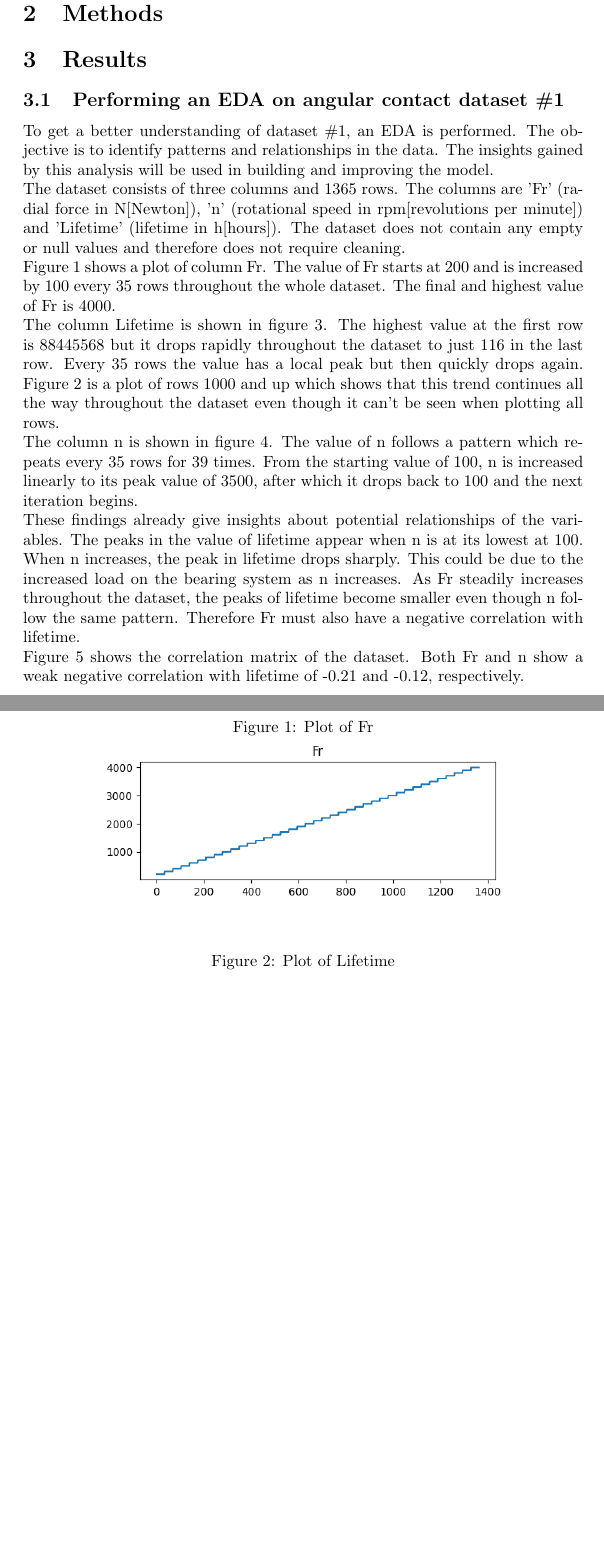
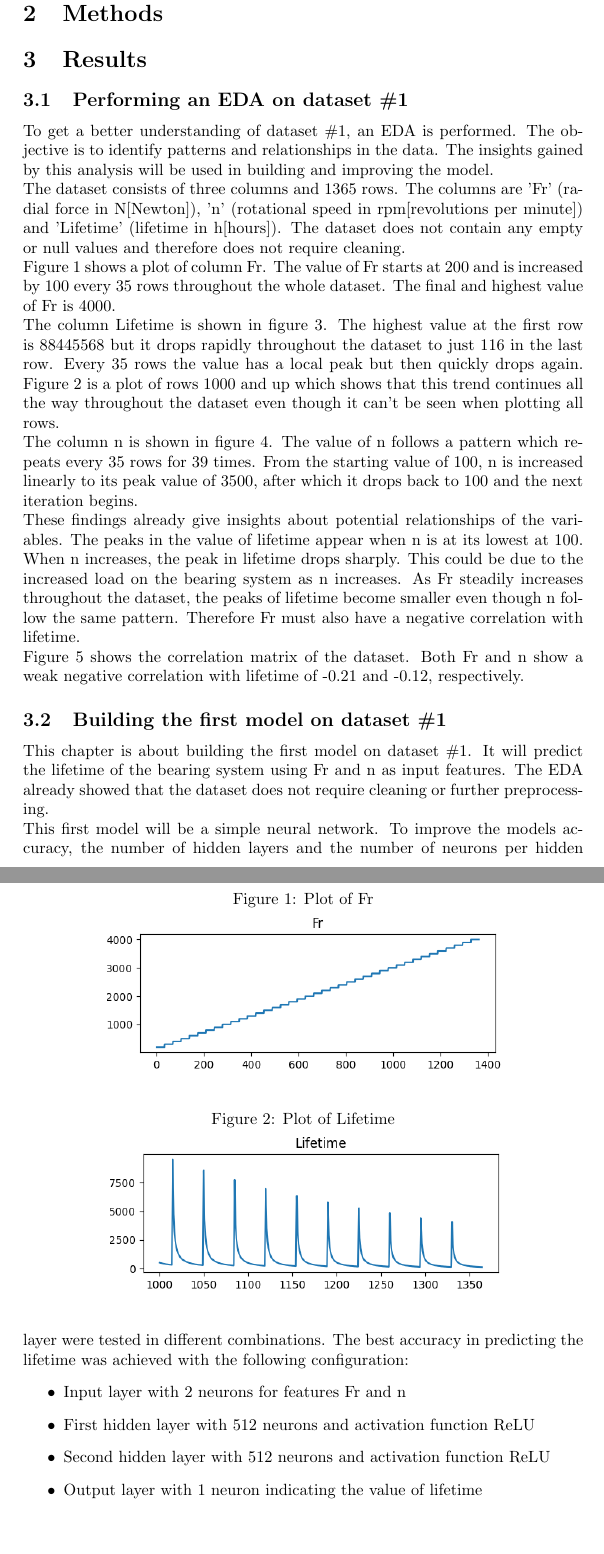
Before and after one commit to philippabele/angular-contact-with-tensorflow, a LaTeX paper (docs/main.tex): two parts of pages 4 and 5 of 6 before the commit and two parts of pages 4 and 5 of 7 after it, joined at a grey line, cut so that both start at the same text, the shorter picture padded with empty space. Compiled offline with pdfLaTeX.

Commit message:
add some text first model docs

```diff
--- a/docs/main.tex
+++ b/docs/main.tex
@@ -19,7 +19,7 @@
 	\section{Introduction}
 	\section{Methods}
 	\section{Results}
-	\subsection{Performing an EDA on  angular contact dataset \#1}
+	\subsection{Performing an EDA on dataset \#1}
 	To get a better understanding of dataset \#1, an EDA is performed. The objective is to identify patterns and relationships in the data. The insights gained by this analysis will be used in building and improving the model.
 	\newline The dataset consists of three columns and 1365 rows. The columns are 'Fr' (radial force in N[Newton]), 'n' (rotational speed in rpm[revolutions per minute]) and 'Lifetime' (lifetime in h[hours]). The dataset does not contain any empty or null values and therefore does not require cleaning.
 	\newline Figure 1 shows a plot of column Fr. The value of Fr starts at 200 and is increased by 100 every 35 rows throughout the whole dataset. The final and highest value of Fr is 4000.
@@ -27,6 +27,63 @@
 	\newline The column n is shown in figure 4. The value of n follows a pattern which repeats every 35 rows for 39 times. From the starting value of 100, n is  increased linearly to its peak value of 3500, after which it drops back to 100 and the next iteration begins.
 	\newline These findings already give insights about potential relationships of the variables. The peaks in the value of lifetime appear when n is at its lowest at 100. When n increases, the peak in lifetime drops sharply. This could be due to the increased load on the bearing system as n increases. As Fr steadily increases throughout the dataset, the peaks of lifetime become smaller even though n follow the same pattern. Therefore Fr must also have a negative correlation with lifetime.
 	\newline Figure 5 shows the correlation matrix of the dataset. Both Fr and n show a weak negative correlation with lifetime of -0.21 and -0.12, respectively.
+
+
+
+
+
+
+
+
+
+
+
+
+
+
+
+
+
+
+
+	\subsection{Building the first model on dataset \#1}
+	This chapter is about building the first model on dataset \#1. It will predict the lifetime of the bearing system using Fr and n as input features. The EDA already showed that the dataset does not require cleaning or further preprocessing.
+	\newline This first model will be a simple neural network. To improve the models accuracy, the number of hidden layers and the number of neurons per hidden layer were tested in different combinations. The best accuracy in predicting the lifetime was achieved with the following configuration:
+	\begin{itemize}
+		\item Input layer with 2 neurons for features Fr and n
+		\item First hidden layer with 512 neurons and activation function ReLU
+		\item Second hidden layer with 512 neurons and activation function ReLU
+		\item Output layer with 1 neuron indicating the value of lifetime
+	\end{itemize}
+
+
+
+
+
+
+
+
+
+
+
+
+
+
+
+
+
+
+
+
+
+
+
+
+
+
+
+
+
 
 	\begin{figure}
 		\caption{Plot of Fr}
```
Also changed, not shown: docs/main.bbl (added), docs/main.pdf (added), 5 other files.
